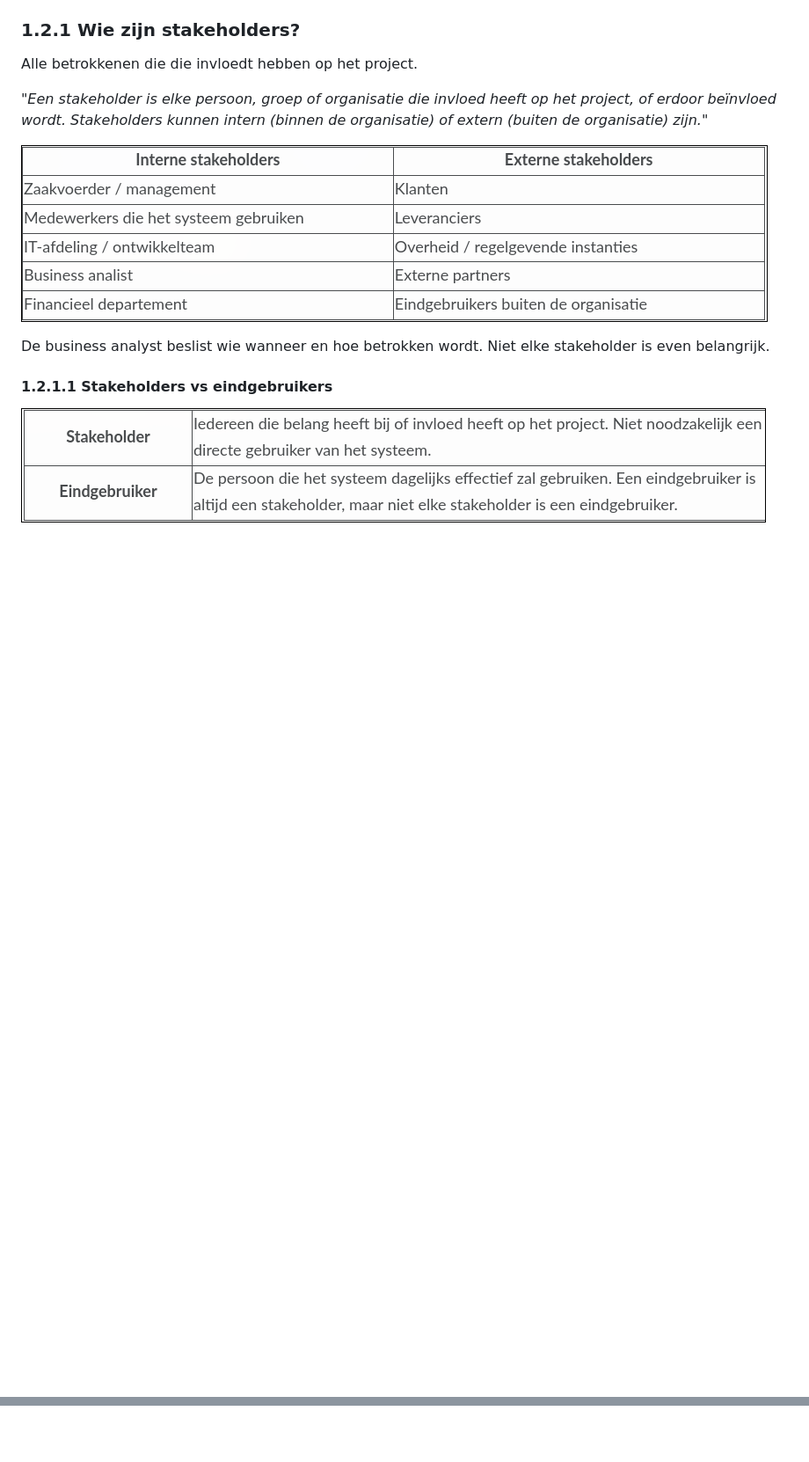
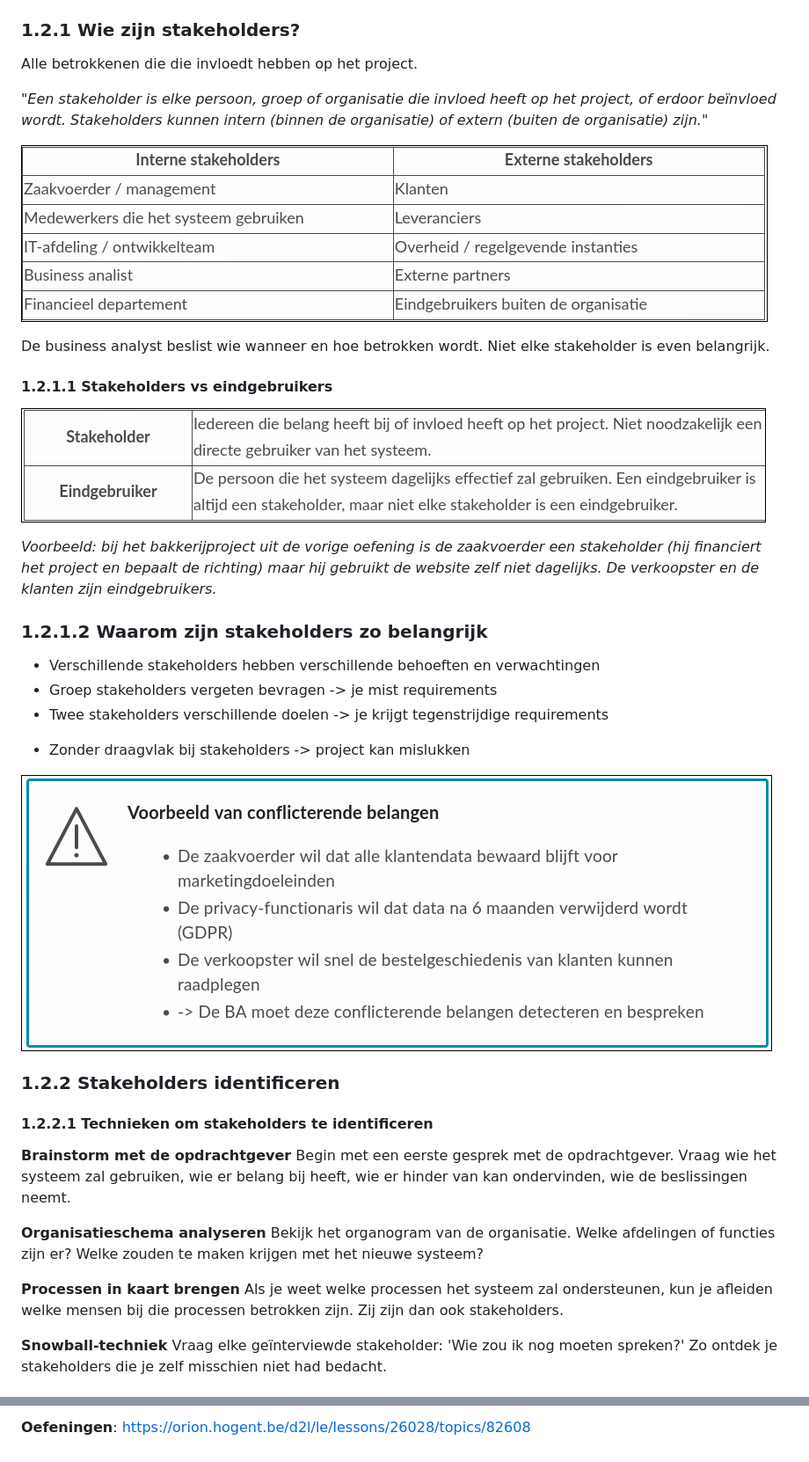
Before and after one commit to Aykon1203/ASD-2, a Markdown page: Requirements Analysis.md, 2 parts joined by grey strips. Shown at 88% size. GitHub-like rendering; pictures changed too: img/Pasted image 20261105113336.png (added); blank space fills up the shorter version.

Commit message:
vault backup: 2026-11-05 11:42:33

```diff
--- a/Requirements Analysis.md
+++ b/Requirements Analysis.md
@@ -85,3 +85,31 @@ De business analyst beslist wie wanneer en hoe betrokken wordt. Niet elke stakeh
 
 #### 1.2.1.1 Stakeholders vs eindgebruikers
 ![](img/Pasted%20image%2020261105112128.png)
+
+*Voorbeeld: bij het bakkerijproject uit de vorige oefening is de zaakvoerder een stakeholder (hij financiert het project en bepaalt de richting) maar hij gebruikt de website zelf niet dagelijks. De verkoopster en de klanten zijn eindgebruikers.*
+
+### 1.2.1.2 Waarom zijn stakeholders zo belangrijk
+
+- Verschillende stakeholders hebben verschillende behoeften en verwachtingen
+- Groep stakeholders vergeten bevragen -> je mist requirements
+- Twee stakeholders verschillende doelen -> je krijgt tegenstrijdige requirements
+* Zonder draagvlak bij stakeholders -> project kan mislukken
+
+![](img/Pasted%20image%2020261105113336.png)
+
+### 1.2.2 Stakeholders identificeren
+
+#### 1.2.2.1 Technieken om stakeholders te identificeren
+
+**Brainstorm met de opdrachtgever**
+Begin met een eerste gesprek met de opdrachtgever. Vraag wie het systeem zal gebruiken, wie er belang bij heeft, wie er hinder van kan ondervinden, wie de beslissingen neemt.
+
+**Organisatieschema analyseren**
+Bekijk het organogram van de organisatie. Welke afdelingen of functies zijn er? Welke zouden te maken krijgen met het nieuwe systeem?
+
+**Processen in kaart brengen**
+Als je weet welke processen het systeem zal ondersteunen, kun je afleiden welke mensen bij die processen betrokken zijn. Zij zijn dan ook stakeholders.
+
+**Snowball-techniek**
+Vraag elke geïnterviewde stakeholder: 'Wie zou ik nog moeten spreken?' Zo ontdek je stakeholders die je zelf misschien niet had bedacht.
+
@@ -87,0 +131 @@ De business analyst beslist wie wanneer en hoe betrokken wordt. Niet elke stakeh
+**Oefeningen**: https://orion.hogent.be/d2l/le/lessons/26028/topics/82608
```
Also changed, not shown: other parts of Requirements Analysis.md (+15 -0 lines), img/Pasted image 20261105113632.png (added), img/Pasted image 20261105114003.png (added), img/Pasted image 20261105114113.png (added), img/Pasted image 20261105114139.png (added).
